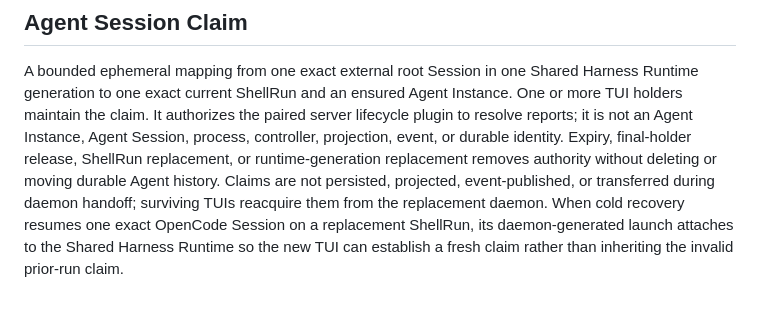
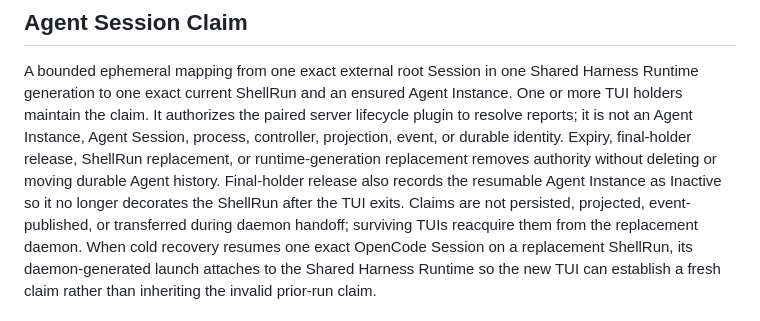
Before and after one commit to gardnmi/boomux, a Markdown page: CONTEXT.md, the part around the change. GitHub-like rendering.

Commit message:
docs(opencode): describe final claim release

```diff
--- a/CONTEXT.md
+++ b/CONTEXT.md
@@ -190,6 +190,8 @@ server lifecycle plugin to resolve reports; it is not an Agent Instance, Agent
 Session, process, controller, projection, event, or durable identity.
 Expiry, final-holder release, ShellRun replacement, or runtime-generation
 replacement removes authority without deleting or moving durable Agent history.
+Final-holder release also records the resumable Agent Instance as Inactive so it
+no longer decorates the ShellRun after the TUI exits.
 Claims are not persisted, projected, event-published, or transferred during
 daemon handoff; surviving TUIs reacquire them from the replacement daemon. When
 cold recovery resumes one exact OpenCode Session on a replacement ShellRun, its
```
Also changed, not shown: docs/architecture.md (+4 -3 lines), docs/cli-json.md (+2 -2 lines).
